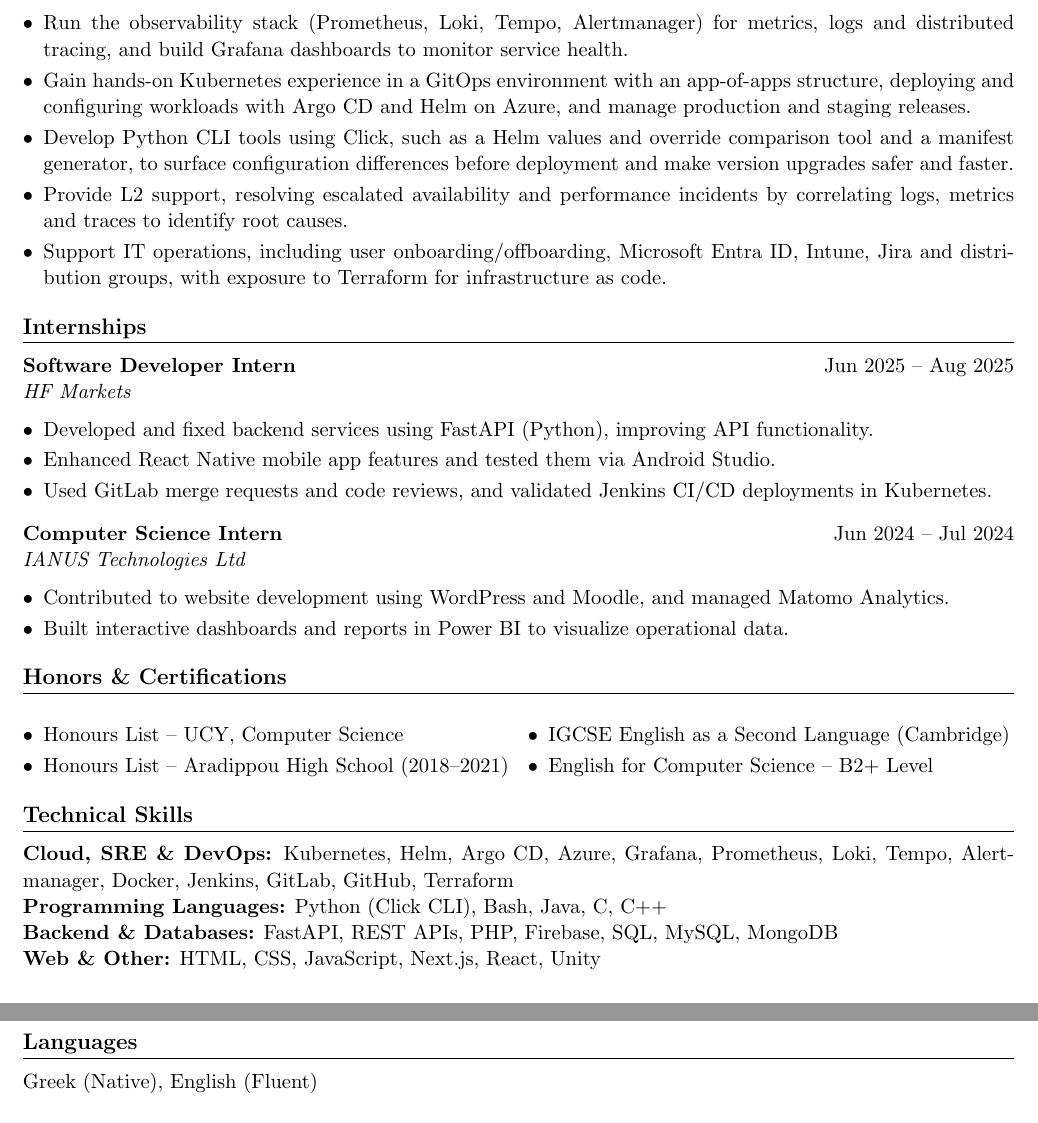
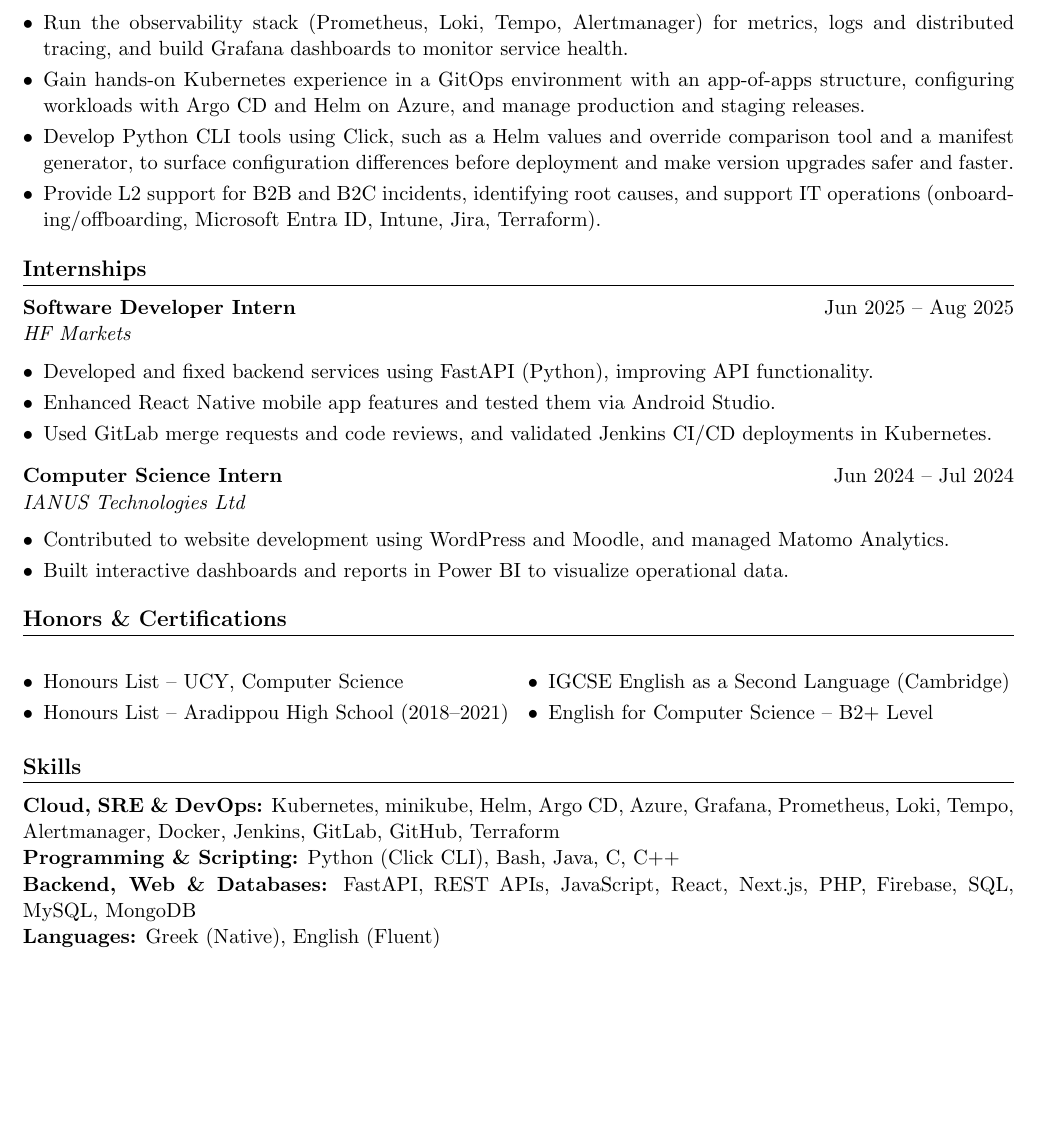
Before and after one commit to csymeou27/CV, a LaTeX CV (cv.tex): two parts of pages 1 and 2 of 2 before the commit and part of the page after it, the two joined at a grey line, cut so that both start at the same text, the shorter picture padded with empty space. Compiled offline with pdfLaTeX.

Commit message:
minotr update

```diff
--- a/cv.tex
+++ b/cv.tex
@@ -50,10 +50,9 @@
 \textit{Jinius (Subsidiary of Bank of Cyprus)} \hfill
 \begin{itemize}
 \item Run the observability stack (Prometheus, Loki, Tempo, Alertmanager) for metrics, logs and distributed tracing, and build Grafana dashboards to monitor service health.
-\item Gain hands-on Kubernetes experience in a GitOps environment with an app-of-apps structure, deploying and configuring workloads with Argo CD and Helm on Azure, and manage production and staging releases.
+\item Gain hands-on Kubernetes experience in a GitOps environment with an app-of-apps structure, configuring workloads with Argo CD and Helm on Azure, and manage production and staging releases.
 \item Develop Python CLI tools using Click, such as a Helm values and override comparison tool and a manifest generator, to surface configuration differences before deployment and make version upgrades safer and faster.
-\item Provide L2 support, resolving escalated availability and performance incidents by correlating logs, metrics and traces to identify root causes.
-\item Support IT operations, including user onboarding/offboarding, Microsoft Entra ID, Intune, Jira and distribution groups, with exposure to Terraform for infrastructure as code.
+\item Provide L2 support for B2B and B2C incidents, identifying root causes, and support IT operations (onboarding/offboarding, Microsoft Entra ID, Intune, Jira, Terraform).
 \end{itemize}
 
 %==================== INTERNSHIPS ====================
@@ -88,14 +86,10 @@
 \end{multicols}
 
 %==================== SKILLS ====================
-\section*{Technical Skills}
-\textbf{Cloud, SRE \& DevOps:} Kubernetes, Helm, Argo CD, Azure, Grafana, Prometheus, Loki, Tempo, Alertmanager, Docker, Jenkins, GitLab, GitHub, Terraform \\
-\textbf{Programming Languages:} Python (Click CLI), Bash, Java, C, C++ \\
-\textbf{Backend \& Databases:} FastAPI, REST APIs, PHP, Firebase, SQL, MySQL, MongoDB \\
-\textbf{Web \& Other:} HTML, CSS, JavaScript, Next.js, React, Unity
-
-%==================== LANGUAGES ====================
-\section*{Languages}
-Greek (Native), English (Fluent)
+\section*{Skills}
+\textbf{Cloud, SRE \& DevOps:} Kubernetes, minikube, Helm, Argo CD, Azure, Grafana, Prometheus, Loki, Tempo, Alertmanager, Docker, Jenkins, GitLab, GitHub, Terraform \\
+\textbf{Programming \& Scripting:} Python (Click CLI), Bash, Java, C, C++ \\
+\textbf{Backend, Web \& Databases:} FastAPI, REST APIs, JavaScript, React, Next.js, PHP, Firebase, SQL, MySQL, MongoDB \\
+\textbf{Languages:} Greek (Native), English (Fluent)
 
 \end{document}
```
Also changed, not shown: cv.tex (1 more changed lines).
